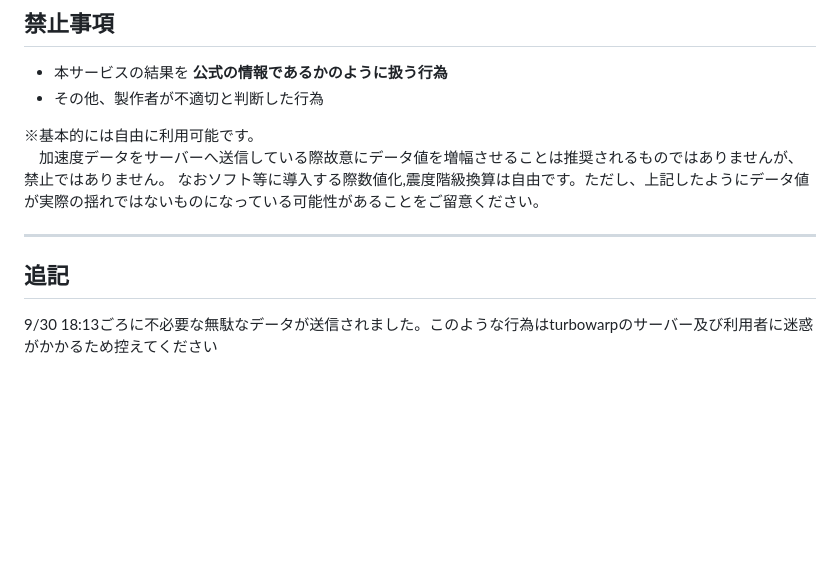
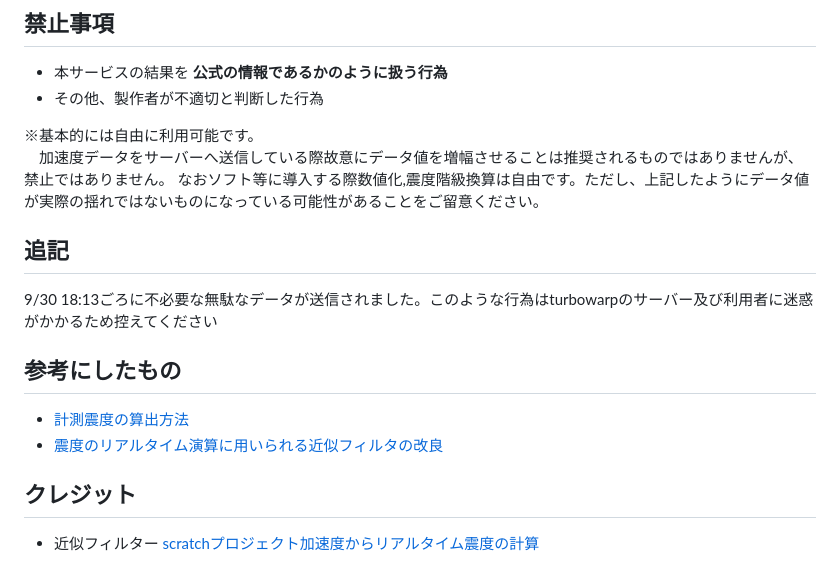
Before and after one commit to anesewo/Shindokeisoku, a Markdown page: README.md, the part around the change. Drawn GitHub-style; blank space fills up the shorter version.

```diff
--- a/README.md
+++ b/README.md
@@ -80,8 +80,14 @@ websocet接続でturbowarpのサーバーに接続し変数として取得した
 　加速度データをサーバーへ送信している際故意にデータ値を増幅させることは推奨されるものではありませんが、禁止ではありません。
   なおソフト等に導入する際数値化,震度階級換算は自由です。ただし、上記したようにデータ値が実際の揺れではないものになっている可能性があることをご留意ください。
 
----
-
 
 ## 追記
 9/30 18:13ごろに不必要な無駄なデータが送信されました。このような行為はturbowarpのサーバー及び利用者に迷惑がかかるため控えてください
+
+## 参考にしたもの
+- [計測震度の算出方法](https://www.data.jma.go.jp/eqev/data/kyoshin/kaisetsu/calc_sindo.html)
+- [震度のリアルタイム演算に用いられる近似フィルタの改良](https://doi.org/10.4294/zisin.65.223)
+
+## クレジット
+- 近似フィルター
+  [scratchプロジェクト加速度からリアルタイム震度の計算](https://scratch.mit.edu/projects/863776132/)
```
